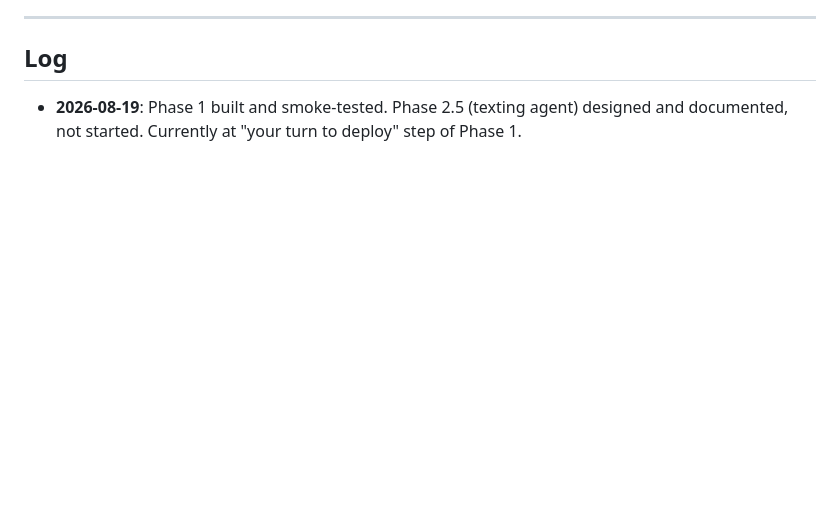
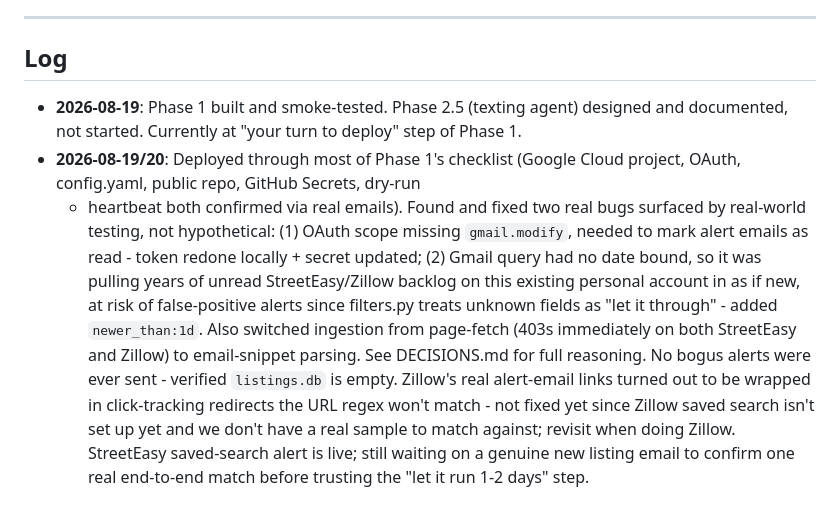
Before and after one commit to elboy3/DingleBell, a Markdown page: STATUS.md, the part around the change. Drawn GitHub-style; blank space fills up the shorter version.

Commit message:
Log deploy debugging session in STATUS.md

```diff
--- a/STATUS.md
+++ b/STATUS.md
@@ -91,3 +91,22 @@ not just a static checklist.
 - **2026-08-19**: Phase 1 built and smoke-tested. Phase 2.5 (texting agent)
   designed and documented, not started. Currently at "your turn to deploy"
   step of Phase 1.
+- **2026-08-19/20**: Deployed through most of Phase 1's checklist (Google
+  Cloud project, OAuth, config.yaml, public repo, GitHub Secrets, dry-run
+  + heartbeat both confirmed via real emails). Found and fixed two real
+  bugs surfaced by real-world testing, not hypothetical: (1) OAuth scope
+  missing `gmail.modify`, needed to mark alert emails as read - token
+  redone locally + secret updated; (2) Gmail query had no date bound, so
+  it was pulling years of unread StreetEasy/Zillow backlog on this
+  existing personal account in as if new, at risk of false-positive
+  alerts since filters.py treats unknown fields as "let it through" -
+  added `newer_than:1d`. Also switched ingestion from page-fetch (403s
+  immediately on both StreetEasy and Zillow) to email-snippet parsing.
+  See DECISIONS.md for full reasoning. No bogus alerts were ever sent -
+  verified `listings.db` is empty. Zillow's real alert-email links turned
+  out to be wrapped in click-tracking redirects the URL regex won't
+  match - not fixed yet since Zillow saved search isn't set up yet and
+  we don't have a real sample to match against; revisit when doing Zillow.
+  StreetEasy saved-search alert is live; still waiting on a genuine new
+  listing email to confirm one real end-to-end match before trusting the
+  "let it run 1-2 days" step.
```
